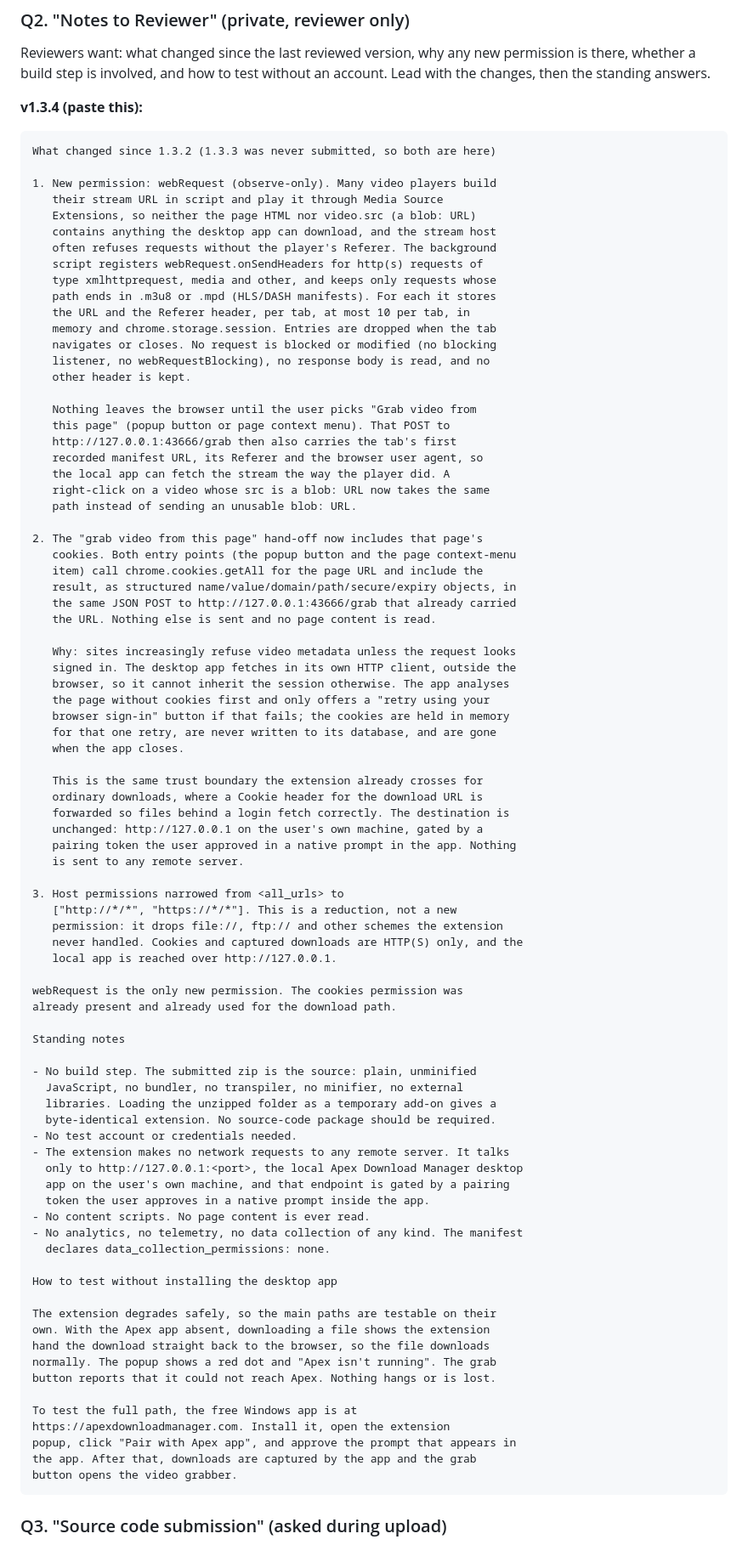
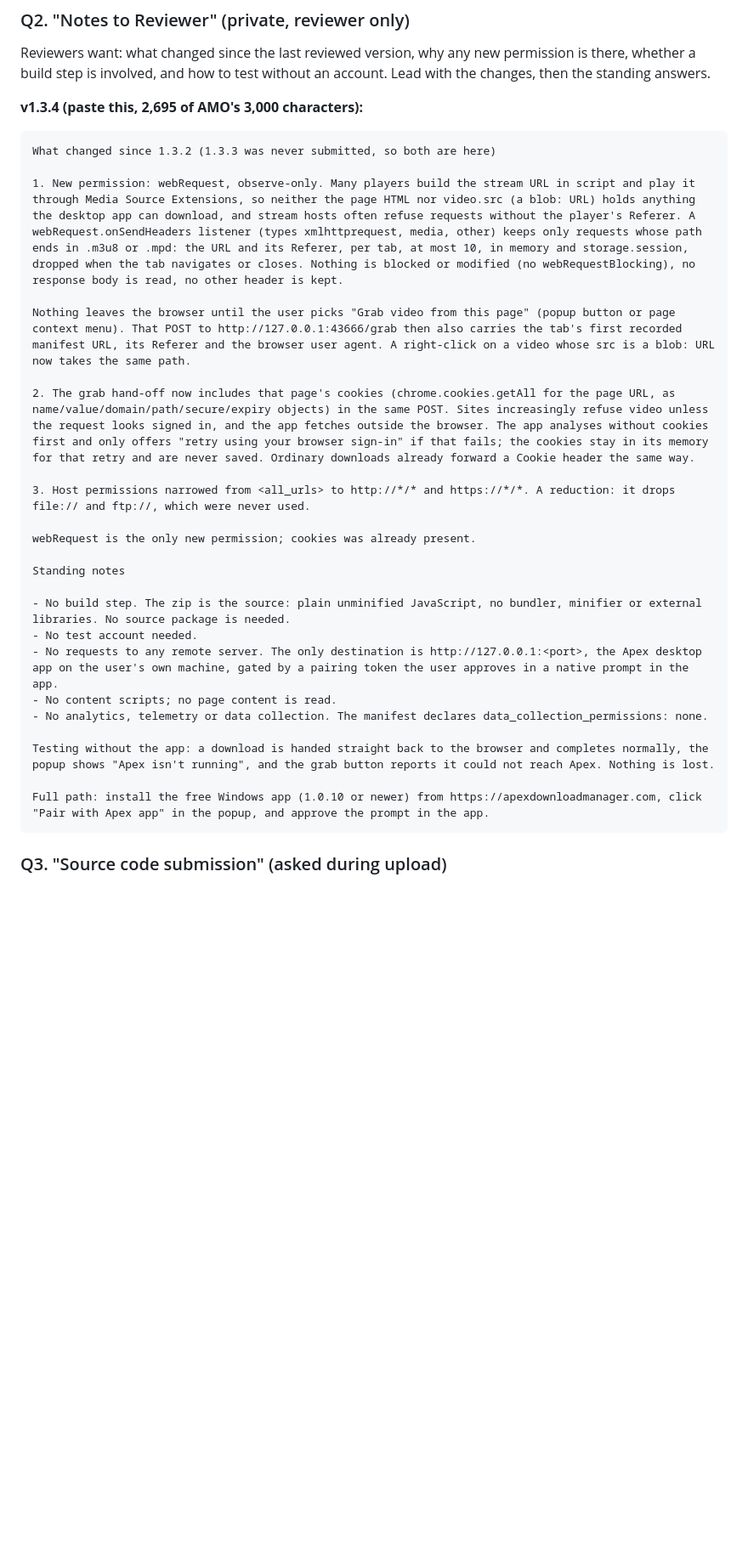
Before and after one commit to ThembaTman0/apex-download-manager, a Markdown page: browser-extension/SUBMISSION_NOTES.md, the part around the change. Shown at 85% size. GitHub-like rendering; blank space fills up the shorter version.

Commit message:
docs(extension): trim 1.3.4 AMO reviewer notes under the 3,000 limit
AMO rejected the first paste at 3,052 characters; the same content now
fits at 2,695. Submitted 1.3.4 to AMO, Edge and Chrome on 2026-10-08.

Co-Authored-By: Claude Opus 5.5 <noreply@anthropic.com>

````diff
--- a/browser-extension/SUBMISSION_NOTES.md
+++ b/browser-extension/SUBMISSION_NOTES.md
@@ -60,92 +60,32 @@ Reviewers want: what changed since the last reviewed version, why any new
 permission is there, whether a build step is involved, and how to test
 without an account. Lead with the changes, then the standing answers.
 
-**v1.3.4 (paste this):**
+**v1.3.4 (paste this, 2,695 of AMO's 3,000 characters):**
 
 ```
 What changed since 1.3.2 (1.3.3 was never submitted, so both are here)
 
-1. New permission: webRequest (observe-only). Many video players build
-   their stream URL in script and play it through Media Source
-   Extensions, so neither the page HTML nor video.src (a blob: URL)
-   contains anything the desktop app can download, and the stream host
-   often refuses requests without the player's Referer. The background
-   script registers webRequest.onSendHeaders for http(s) requests of
-   type xmlhttprequest, media and other, and keeps only requests whose
-   path ends in .m3u8 or .mpd (HLS/DASH manifests). For each it stores
-   the URL and the Referer header, per tab, at most 10 per tab, in
-   memory and chrome.storage.session. Entries are dropped when the tab
-   navigates or closes. No request is blocked or modified (no blocking
-   listener, no webRequestBlocking), no response body is read, and no
-   other header is kept.
+1. New permission: webRequest, observe-only. Many players build the stream URL in script and play it through Media Source Extensions, so neither the page HTML nor video.src (a blob: URL) holds anything the desktop app can download, and stream hosts often refuse requests without the player's Referer. A webRequest.onSendHeaders listener (types xmlhttprequest, media, other) keeps only requests whose path ends in .m3u8 or .mpd: the URL and its Referer, per tab, at most 10, in memory and storage.session, dropped when the tab navigates or closes. Nothing is blocked or modified (no webRequestBlocking), no response body is read, no other header is kept.
 
-   Nothing leaves the browser until the user picks "Grab video from
-   this page" (popup button or page context menu). That POST to
-   http://127.0.0.1:43666/grab then also carries the tab's first
-   recorded manifest URL, its Referer and the browser user agent, so
-   the local app can fetch the stream the way the player did. A
-   right-click on a video whose src is a blob: URL now takes the same
-   path instead of sending an unusable blob: URL.
+Nothing leaves the browser until the user picks "Grab video from this page" (popup button or page context menu). That POST to http://127.0.0.1:43666/grab then also carries the tab's first recorded manifest URL, its Referer and the browser user agent. A right-click on a video whose src is a blob: URL now takes the same path.
 
-2. The "grab video from this page" hand-off now includes that page's
-   cookies. Both entry points (the popup button and the page context-menu
-   item) call chrome.cookies.getAll for the page URL and include the
-   result, as structured name/value/domain/path/secure/expiry objects, in
-   the same JSON POST to http://127.0.0.1:43666/grab that already carried
-   the URL. Nothing else is sent and no page content is read.
+2. The grab hand-off now includes that page's cookies (chrome.cookies.getAll for the page URL, as name/value/domain/path/secure/expiry objects) in the same POST. Sites increasingly refuse video unless the request looks signed in, and the app fetches outside the browser. The app analyses without cookies first and only offers "retry using your browser sign-in" if that fails; the cookies stay in its memory for that retry and are never saved. Ordinary downloads already forward a Cookie header the same way.
 
-   Why: sites increasingly refuse video metadata unless the request looks
-   signed in. The desktop app fetches in its own HTTP client, outside the
-   browser, so it cannot inherit the session otherwise. The app analyses
-   the page without cookies first and only offers a "retry using your
-   browser sign-in" button if that fails; the cookies are held in memory
-   for that one retry, are never written to its database, and are gone
-   when the app closes.
+3. Host permissions narrowed from <all_urls> to http://*/* and https://*/*. A reduction: it drops file:// and ftp://, which were never used.
 
-   This is the same trust boundary the extension already crosses for
-   ordinary downloads, where a Cookie header for the download URL is
-   forwarded so files behind a login fetch correctly. The destination is
-   unchanged: http://127.0.0.1 on the user's own machine, gated by a
-   pairing token the user approved in a native prompt in the app. Nothing
-   is sent to any remote server.
-
-3. Host permissions narrowed from <all_urls> to
-   ["http://*/*", "https://*/*"]. This is a reduction, not a new
-   permission: it drops file://, ftp:// and other schemes the extension
-   never handled. Cookies and captured downloads are HTTP(S) only, and the
-   local app is reached over http://127.0.0.1.
-
-webRequest is the only new permission. The cookies permission was
-already present and already used for the download path.
+webRequest is the only new permission; cookies was already present.
 
 Standing notes
 
-- No build step. The submitted zip is the source: plain, unminified
-  JavaScript, no bundler, no transpiler, no minifier, no external
-  libraries. Loading the unzipped folder as a temporary add-on gives a
-  byte-identical extension. No source-code package should be required.
-- No test account or credentials needed.
-- The extension makes no network requests to any remote server. It talks
-  only to http://127.0.0.1:<port>, the local Apex Download Manager desktop
-  app on the user's own machine, and that endpoint is gated by a pairing
-  token the user approves in a native prompt inside the app.
-- No content scripts. No page content is ever read.
-- No analytics, no telemetry, no data collection of any kind. The manifest
-  declares data_collection_permissions: none.
+- No build step. The zip is the source: plain unminified JavaScript, no bundler, minifier or external libraries. No source package is needed.
+- No test account needed.
+- No requests to any remote server. The only destination is http://127.0.0.1:<port>, the Apex desktop app on the user's own machine, gated by a pairing token the user approves in a native prompt in the app.
+- No content scripts; no page content is read.
+- No analytics, telemetry or data collection. The manifest declares data_collection_permissions: none.
 
-How to test without installing the desktop app
+Testing without the app: a download is handed straight back to the browser and completes normally, the popup shows "Apex isn't running", and the grab button reports it could not reach Apex. Nothing is lost.
 
-The extension degrades safely, so the main paths are testable on their
-own. With the Apex app absent, downloading a file shows the extension
-hand the download straight back to the browser, so the file downloads
-normally. The popup shows a red dot and "Apex isn't running". The grab
-button reports that it could not reach Apex. Nothing hangs or is lost.
-
-To test the full path, the free Windows app is at
-https://apexdownloadmanager.com. Install it, open the extension
-popup, click "Pair with Apex app", and approve the prompt that appears in
-the app. After that, downloads are captured by the app and the grab
-button opens the video grabber.
+Full path: install the free Windows app (1.0.10 or newer) from https://apexdownloadmanager.com, click "Pair with Apex app" in the popup, and approve the prompt in the app.
 ```
 
 ### Q3. "Source code submission" (asked during upload)
````
